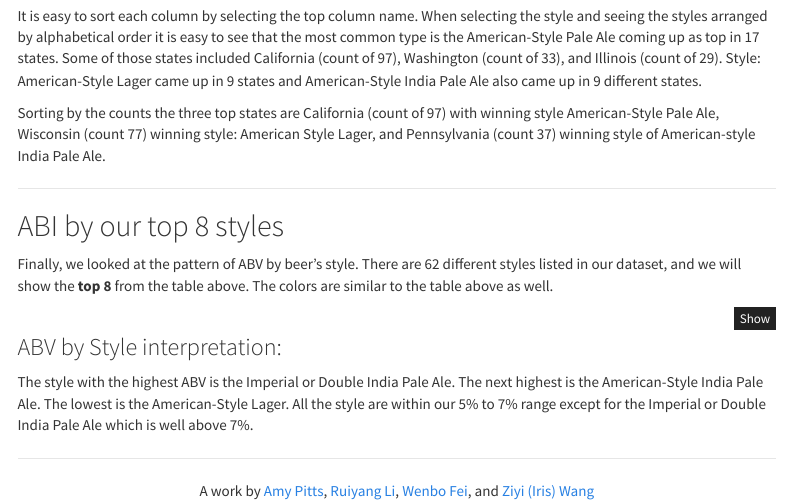
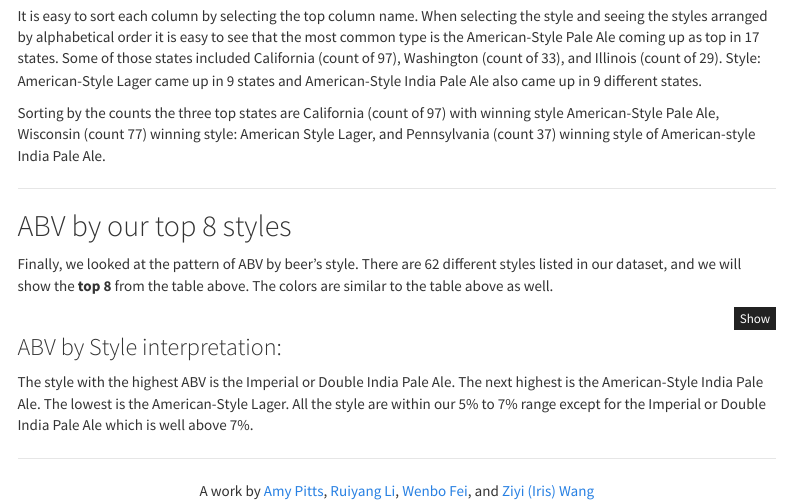
Before and after one commit to iriswangziyi/p8105_final_project, an R Markdown document (consumption.Rmd): the page in a window 1100 px wide, from 1530 px down. Rendered offline with R 4.5, knitr and Pandoc, with nearby package versions; the code is not run, so its results and figures are left out; menus at the side of the page are left out.

Commit message:
made small typo, changed

```diff
--- a/consumption.Rmd
+++ b/consumption.Rmd
@@ -203,7 +203,7 @@ Sorting by the counts the three top states are California (count of 97) with win
 
 ---
 
-## ABI by our top 8 styles
+## ABV by our top 8 styles
 
 Finally, we looked at the pattern of ABV by beer's style. There are 62 different styles listed in our dataset, and we will show the **top 8** from the table above.  The colors are similar to the table above as well.
 
```
Also changed, not shown: consumption.html, 1 other file.
